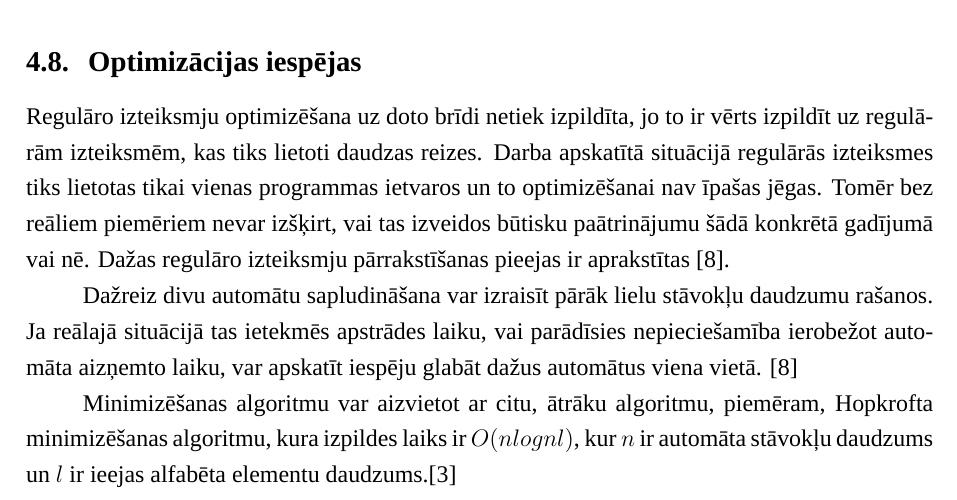
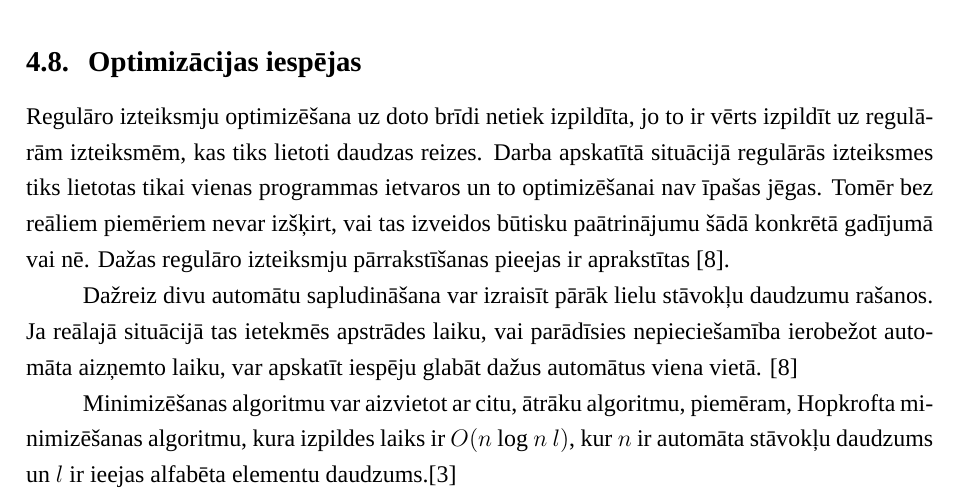
Before and after one commit to junniest/bach_test_repo, a LaTeX document (bachelors/bachelors.tex, which reads bachelors/prototype.tex): part of page 33 of 35, cut so that both start at the same text. Compiled offline with XeLaTeX; a missing font is replaced by an installed copy or a similar font.

Commit message:
text: mini fix and new pdf

```diff
--- a/bachelors/prototype.tex
+++ b/bachelors/prototype.tex
@@ -329,4 +329,4 @@ Regulāro izteiksmju optimizēšana uz doto brīdi netiek izpildīta, jo to ir v
 
 Dažreiz divu automātu sapludināšana var izraisīt pārāk lielu stāvokļu daudzumu rašanos. Ja reālajā situācijā tas ietekmēs apstrādes laiku, vai parādīsies nepieciešamība ierobežot automāta aizņemto laiku, var apskatīt iespēju glabāt dažus automātus viena vietā. \cite{Yu:FMR}
 
-Minimizēšanas algoritmu var aizvietot ar citu, ātrāku algoritmu, piemēram, Hopkrofta minimizēšanas algoritmu, kura izpildes laiks ir $O(n log n l)$, kur $n$ ir automāta stāvokļu daudzums un $l$ ir ieejas alfabēta elementu daudzums.\cite{Berstel:MA}
+Minimizēšanas algoritmu var aizvietot ar citu, ātrāku algoritmu, piemēram, Hopkrofta minimizēšanas algoritmu, kura izpildes laiks ir $O(n$ log $n$ $l)$, kur $n$ ir automāta stāvokļu daudzums un $l$ ir ieejas alfabēta elementu daudzums.\cite{Berstel:MA}
```
Also changed, not shown: bachelors/bachelors.pdf.
